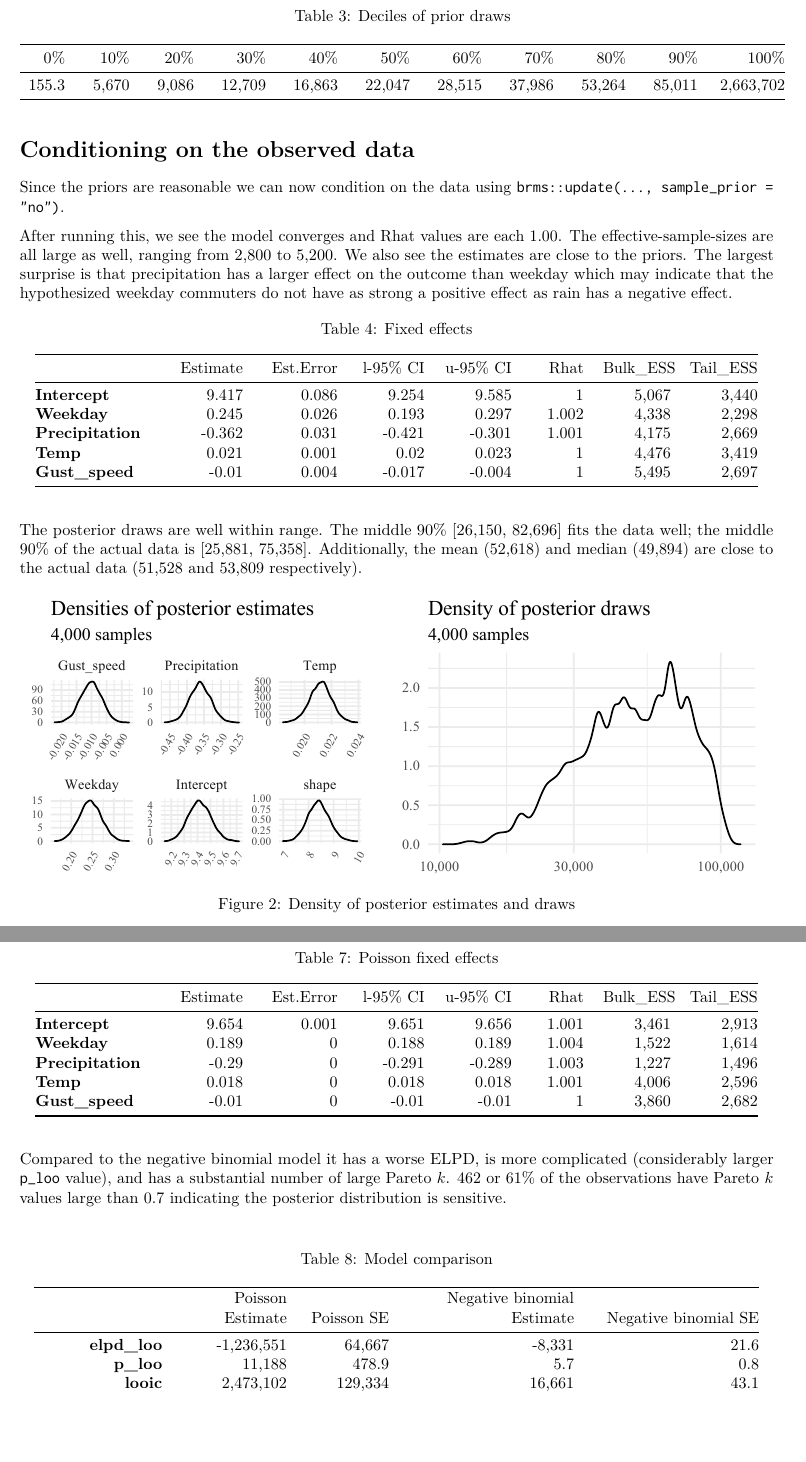
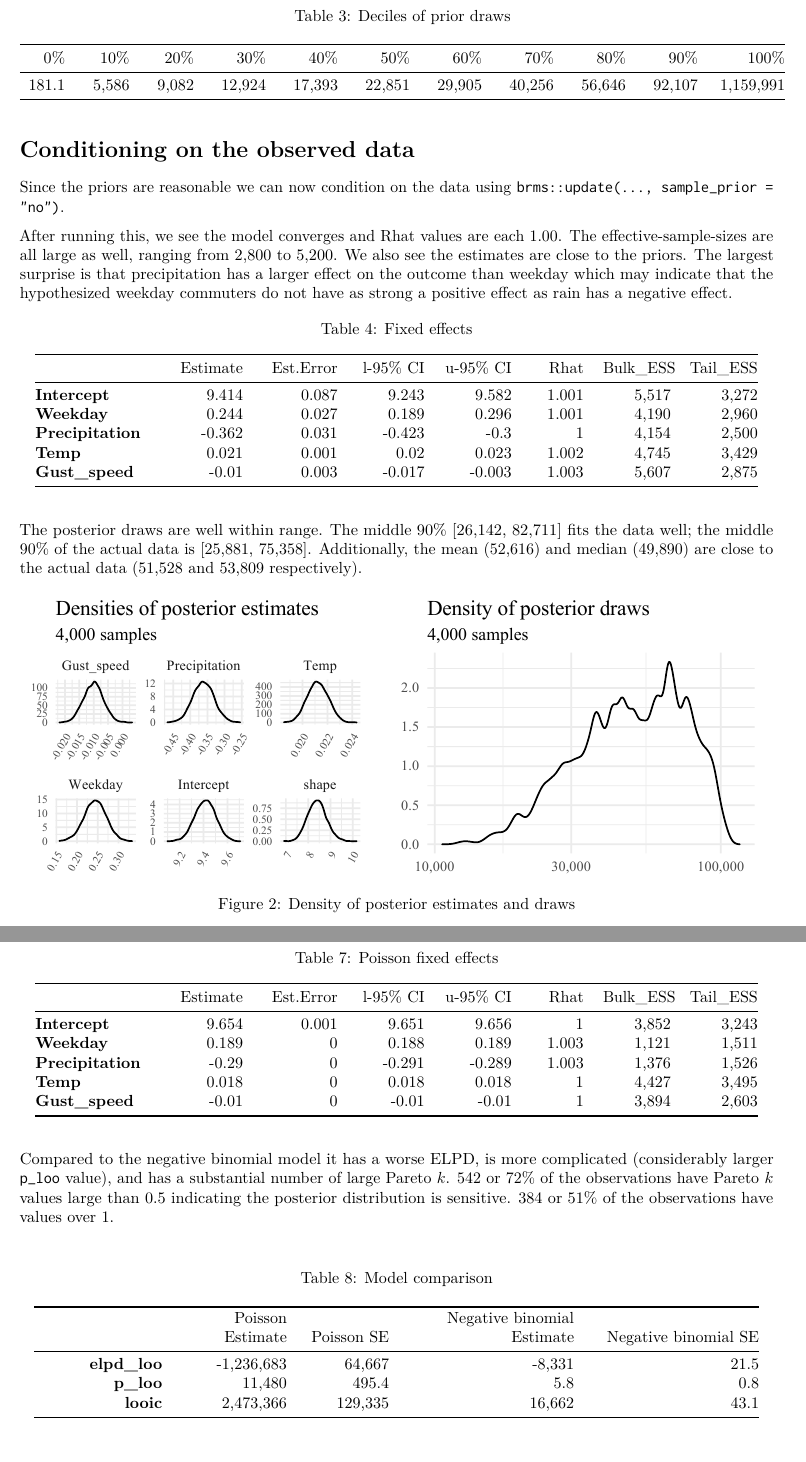
Before and after one commit to joemarlo/NYC-data, an R Markdown document (Analyses/Bayesian-Citibike/Project_Marlo_Joseph.Rmd): two parts of pages 4 and 7 of 10, joined at a grey line, cut so that both start at the same text, the shorter picture padded with empty space. The pictures show the output file Analyses/Bayesian-Citibike/Project_Marlo_Joseph.pdf that the author committed with the source.

Commit message:
finalized bayesian citibike project

````diff
--- a/Analyses/Bayesian-Citibike/Project_Marlo_Joseph.Rmd
+++ b/Analyses/Bayesian-Citibike/Project_Marlo_Joseph.Rmd
@@ -372,7 +372,11 @@ summary(post_pois)$fixed %>%
   pander(justify = c('left', rep('right', 7)), caption = "Poisson fixed effects", split.table = Inf, round = 3)
 ```
 
-Compared to the negative binomial model it has a worse ELPD, is more complicated (considerably larger `p_loo` value), and has a substantial number of large Pareto $k$.  462 or `r scales::percent(462 / nrow(Citibike_train))` of the observations have Pareto $k$ values large than 0.7 indicating the posterior distribution is sensitive.
+```{r echo=FALSE, message=FALSE, warning=FALSE}
+pois_loo <- loo(post_pois)
+```
+
+Compared to the negative binomial model it has a worse ELPD, is more complicated (considerably larger `p_loo` value), and has a substantial number of large Pareto $k$.  `r sum(pois_loo$diagnostics$pareto_k > 0.5)` or `r scales::percent(mean(pois_loo$diagnostics$pareto_k > 0.5))` of the observations have Pareto $k$ values large than 0.5 indicating the posterior distribution is sensitive. `r sum(pois_loo$diagnostics$pareto_k > 1)` or `r scales::percent(mean(pois_loo$diagnostics$pareto_k > 1))` of the observations have values over 1.
 
 &nbsp;
 
````
Also changed, not shown: Analyses/Bayesian-Citibike/Project_Marlo_Joseph.pdf, Analyses/Bayesian-Citibike/README.md, Analyses/Bayesian-Citibike/Project_Marlo_Joseph.Rmd (2 more changed lines).
